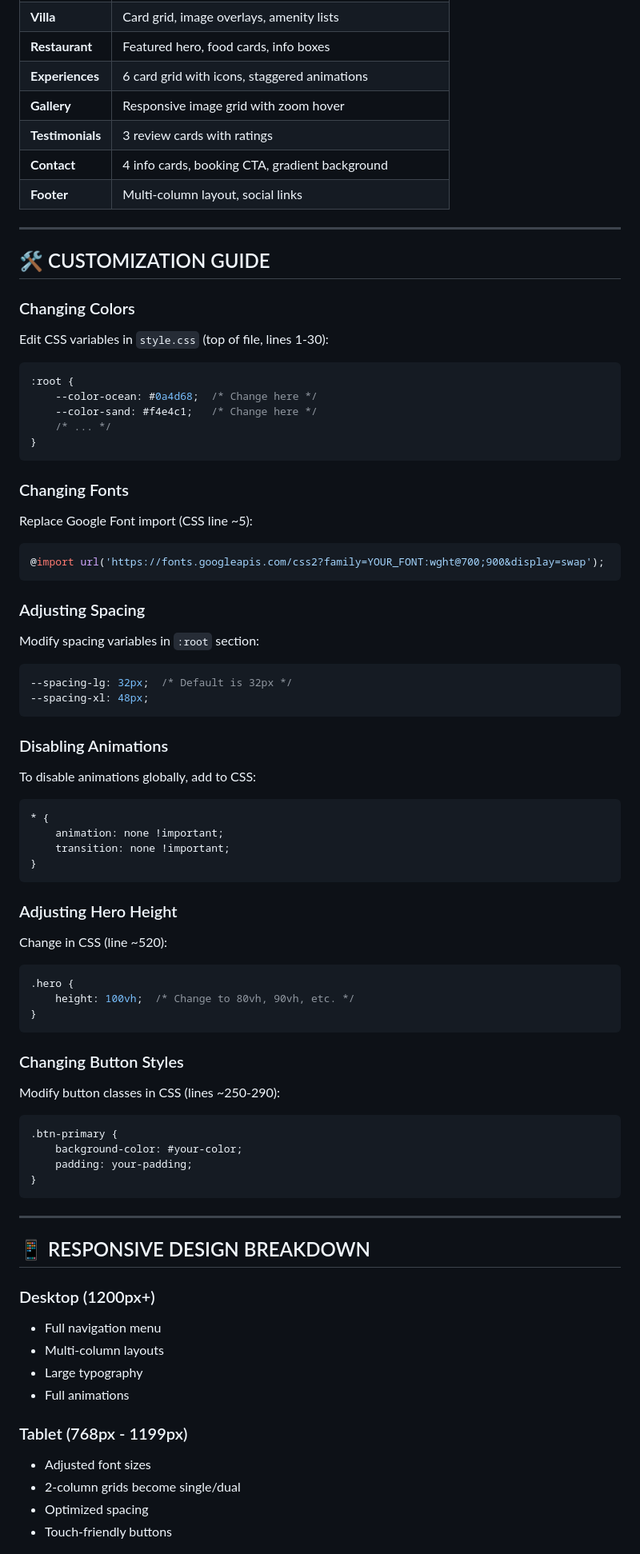
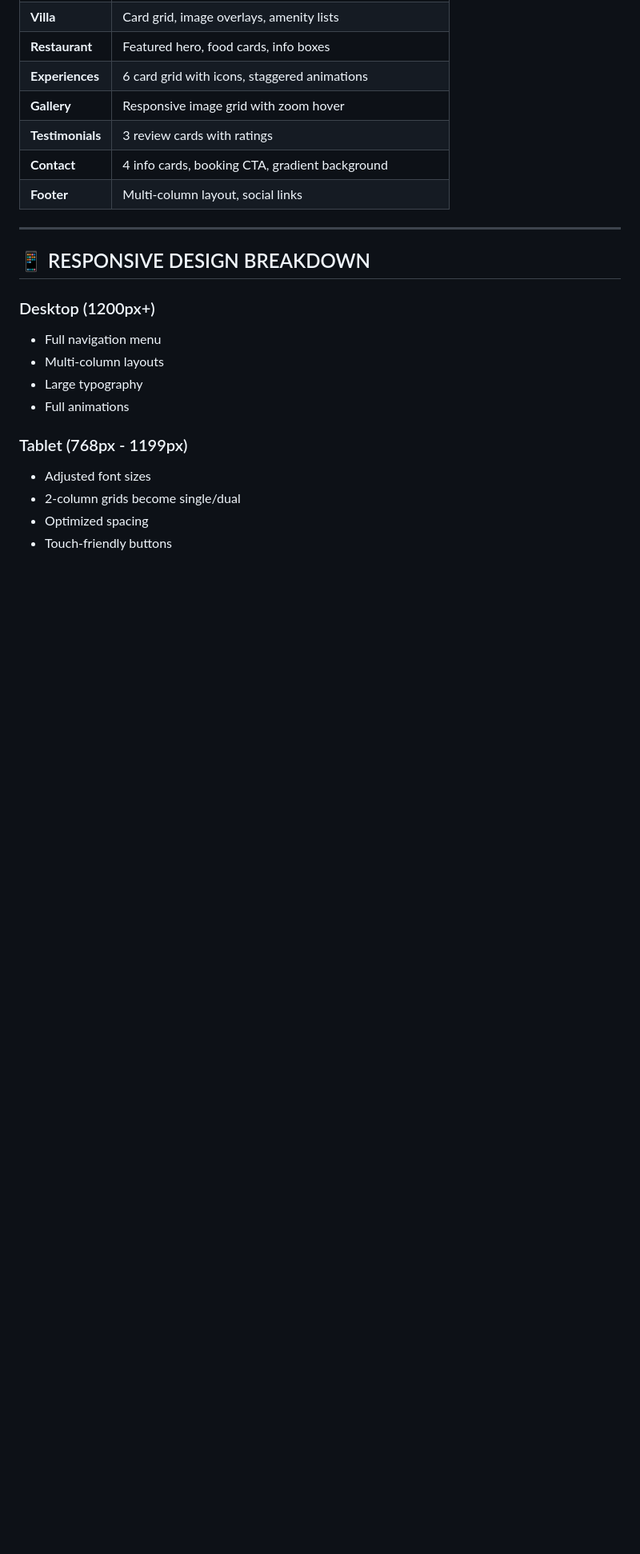
Before and after one commit to Creatobe/koki-boner-website, a Markdown page: koki-boner-website/README.md, the part around one of its changes. Shown at 80% size. Drawn GitHub-style; blank space fills up the shorter version.

Commit message:
Revise README for clarity and detail
Updated README.md to enhance project overview and customization guide.

````diff
--- a/koki-boner-website/README.md
+++ b/koki-boner-website/README.md
@@ -209,70 +161,6 @@ Gold Accent:         #d4af37
 
 ---
 
-## 🛠️ CUSTOMIZATION GUIDE
-
-### Changing Colors
-
-Edit CSS variables in `style.css` (top of file, lines 1-30):
-
-```css
-:root {
-    --color-ocean: #0a4d68;  /* Change here */
-    --color-sand: #f4e4c1;   /* Change here */
-    /* ... */
-}
-```
-
-### Changing Fonts
-
-Replace Google Font import (CSS line ~5):
-
-```css
-@import url('https://fonts.googleapis.com/css2?family=YOUR_FONT:wght@700;900&display=swap');
-```
-
-### Adjusting Spacing
-
-Modify spacing variables in `:root` section:
-
-```css
---spacing-lg: 32px;  /* Default is 32px */
---spacing-xl: 48px;
-```
-
-### Disabling Animations
-
-To disable animations globally, add to CSS:
-
-```css
-* {
-    animation: none !important;
-    transition: none !important;
-}
-```
-
-### Adjusting Hero Height
-
-Change in CSS (line ~520):
-
-```css
-.hero {
-    height: 100vh;  /* Change to 80vh, 90vh, etc. */
-}
-```
-
-### Changing Button Styles
-
-Modify button classes in CSS (lines ~250-290):
-
-```css
-.btn-primary {
-    background-color: #your-color;
-    padding: your-padding;
-}
-```
-
----
 
 ## 📱 RESPONSIVE DESIGN BREAKDOWN
 
````
Also changed, not shown: other parts of koki-boner-website/README.md (+1 -113 lines).
